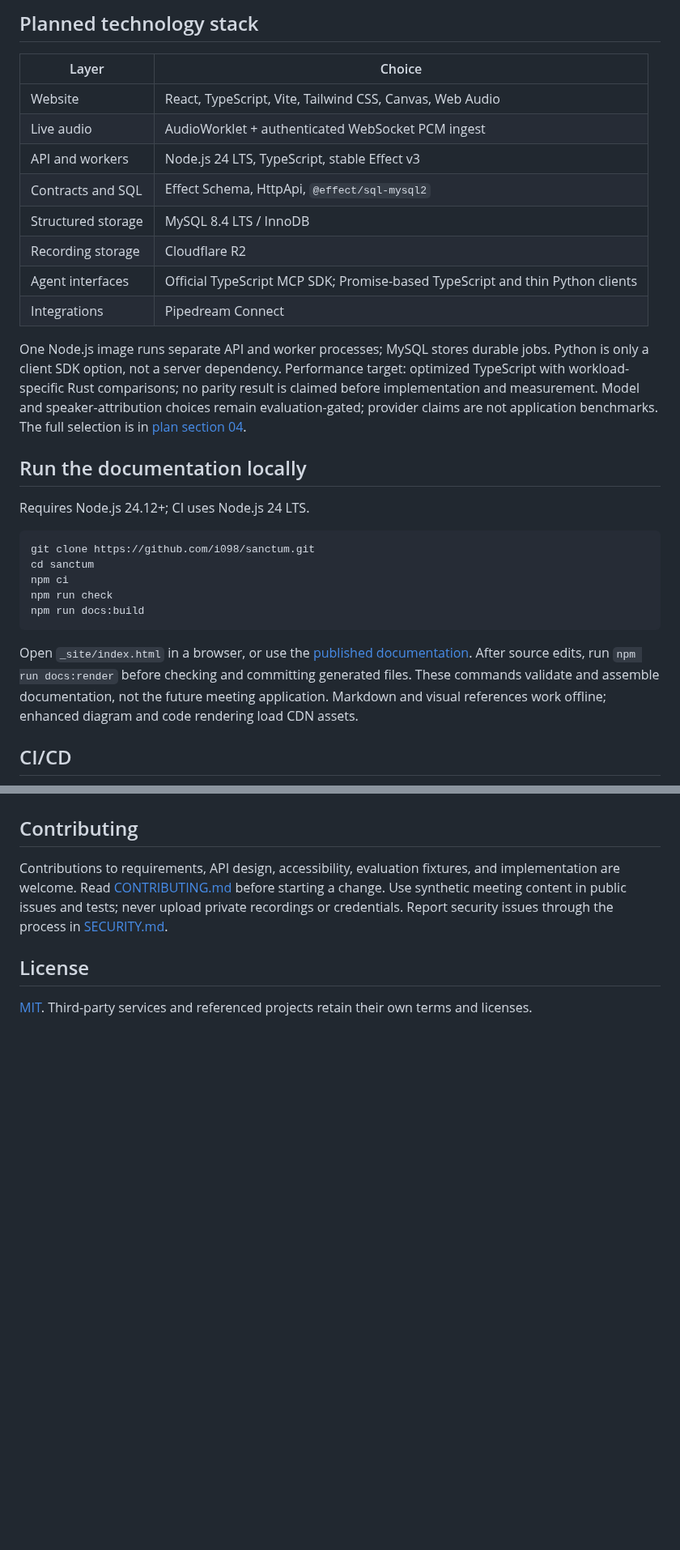
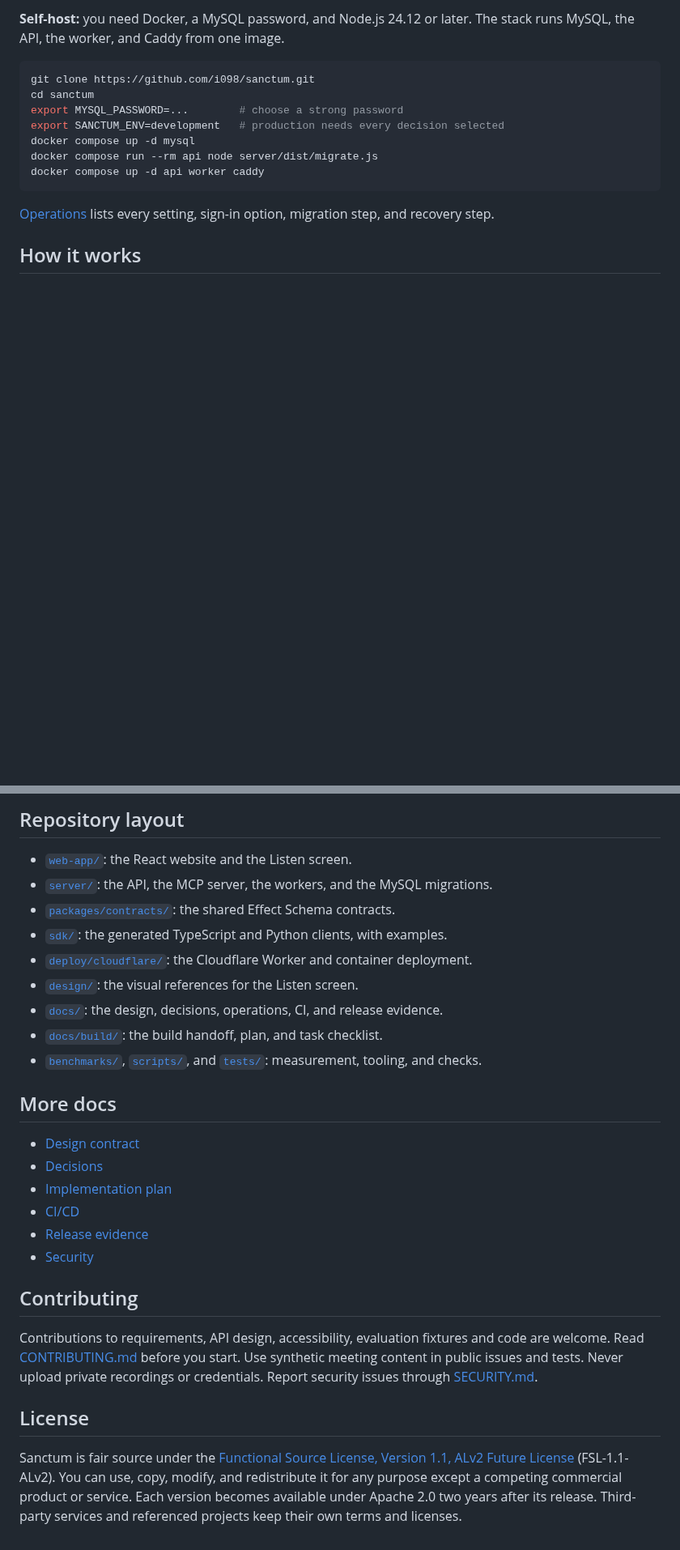
Before and after one commit to i098/sanctum, a Markdown page: README.md, 2 parts joined by grey strips. Shown at 81% size. GitHub-like rendering; blank space fills up the shorter version.

````diff
--- a/README.md
+++ b/README.md
@@ -68,38 +45,16 @@ Give your coding agent this instruction:
-## Planned technology stack
-
-| Layer | Choice |
-| --- | --- |
-| Website | React, TypeScript, Vite, Tailwind CSS, Canvas, Web Audio |
-| Live audio | AudioWorklet + authenticated WebSocket PCM ingest |
-| API and workers | Node.js 24 LTS, TypeScript, stable Effect v3 |
-| Contracts and SQL | Effect Schema, HttpApi, `@effect/sql-mysql2` |
-| Structured storage | MySQL 8.4 LTS / InnoDB |
-| Recording storage | Cloudflare R2 |
-| Agent interfaces | Official TypeScript MCP SDK; Promise-based TypeScript and thin Python clients |
-| Integrations | Pipedream Connect |
-
-One Node.js image runs separate API and worker processes; MySQL stores durable jobs.
-Python is only a client SDK option, not a server dependency.
-Performance target: optimized TypeScript with workload-specific Rust comparisons; no parity result is claimed before implementation and measurement.
-Model and speaker-attribution choices remain evaluation-gated; provider claims are not application benchmarks.
-The full selection is in [plan section 04](docs/build/tasks/plan.md#04-chosen-technology-stack-and-runtime).
-
-## Run the documentation locally
-
-Requires Node.js 24.12+; CI uses Node.js 24 LTS.
+**Self-host:** you need Docker, a MySQL password, and Node.js 24.12 or later. The stack runs MySQL, the API, the worker, and Caddy from one image.
 
 ```bash
 git clone https://github.com/i098/sanctum.git
 cd sanctum
-npm ci
-npm run check
-npm run docs:build
+export MYSQL_PASSWORD=...        # choose a strong password
+export SANCTUM_ENV=development   # production needs every decision selected
+docker compose up -d mysql
+docker compose run --rm api node server/dist/migrate.js
+docker compose up -d api worker caddy
 ```
 
-Open `_site/index.html` in a browser, or use the [published documentation](https://i098.github.io/sanctum/).
-After source edits, run `npm run docs:render` before checking and committing generated files.
-These commands validate and assemble documentation, not the future meeting application.
-Markdown and visual references work offline; enhanced diagram and code rendering load CDN assets.
+[Operations](docs/operations.md) lists every setting, sign-in option, migration step, and recovery step.
 
-## CI/CD
+## How it works
 
@@ -113,12 +76,35 @@ See [CI/CD details](docs/CI.md) for the exact checks and how to extend them when
+## Repository layout
+
+- [`web-app/`](web-app/): the React website and the Listen screen.
+- [`server/`](server/): the API, the MCP server, the workers, and the MySQL migrations.
+- [`packages/contracts/`](packages/contracts/): the shared Effect Schema contracts.
+- [`sdk/`](sdk/): the generated TypeScript and Python clients, with examples.
+- [`deploy/cloudflare/`](deploy/cloudflare/): the Cloudflare Worker and container deployment.
+- [`design/`](design/): the visual references for the Listen screen.
+- [`docs/`](docs/): the design, decisions, operations, CI, and release evidence.
+- [`docs/build/`](docs/build/): the build handoff, plan, and task checklist.
+- [`benchmarks/`](benchmarks/), [`scripts/`](scripts/), and [`tests/`](tests/): measurement, tooling, and checks.
+
+## More docs
+
+- [Design contract](docs/DESIGN.md)
+- [Decisions](docs/DECISIONS.md)
+- [Implementation plan](docs/build/tasks/plan.md)
+- [CI/CD](docs/CI.md)
+- [Release evidence](docs/release-evidence.md)
+- [Security](SECURITY.md)
 
 ## Contributing
 
-Contributions to requirements, API design, accessibility, evaluation fixtures, and implementation are welcome.
-Read [CONTRIBUTING.md](CONTRIBUTING.md) before starting a change.
-Use synthetic meeting content in public issues and tests; never upload private recordings or credentials.
-Report security issues through the process in [SECURITY.md](SECURITY.md).
+Contributions to requirements, API design, accessibility, evaluation fixtures and code are welcome.
+Read [CONTRIBUTING.md](CONTRIBUTING.md) before you start.
+Use synthetic meeting content in public issues and tests.
+Never upload private recordings or credentials.
+Report security issues through [SECURITY.md](SECURITY.md).
 
 ## License
 
-[MIT](LICENSE).
-Third-party services and referenced projects retain their own terms and licenses.
+Sanctum is fair source under the [Functional Source License, Version 1.1, ALv2 Future License](LICENSE) (FSL-1.1-ALv2).
+You can use, copy, modify, and redistribute it for any purpose except a competing commercial product or service.
+Each version becomes available under Apache 2.0 two years after its release.
+Third-party services and referenced projects keep their own terms and licenses.
````
Also changed, not shown: other parts of README.md (+44 -59 lines), docs/images/listen.png (added), docs/images/social-preview.png (added).
